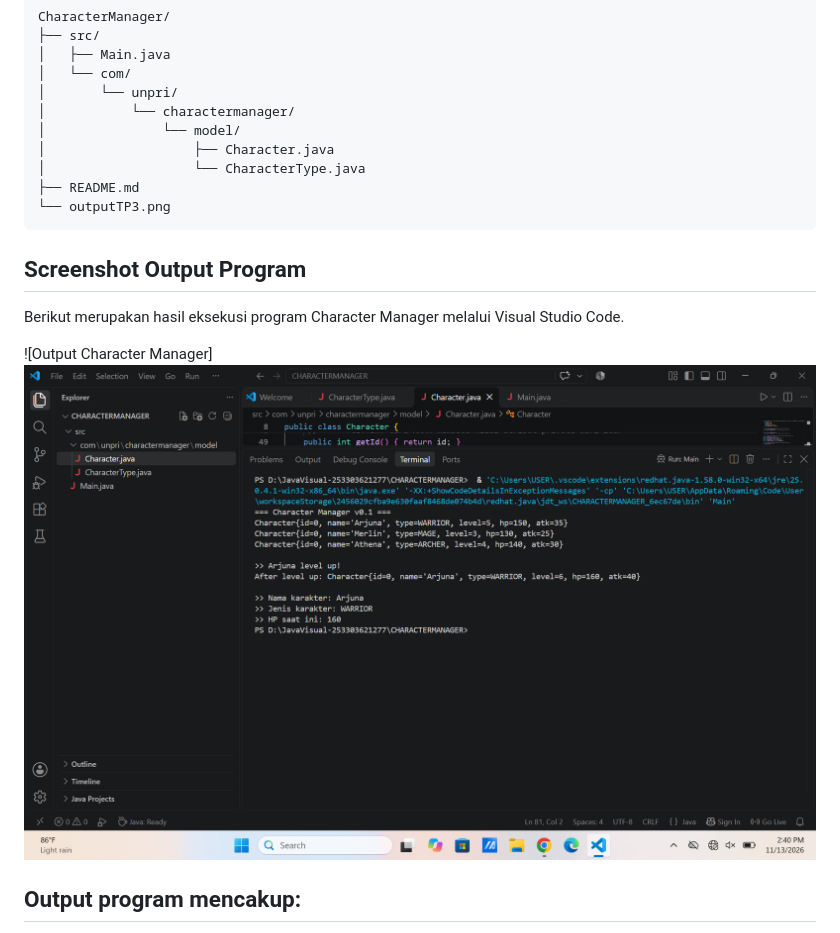
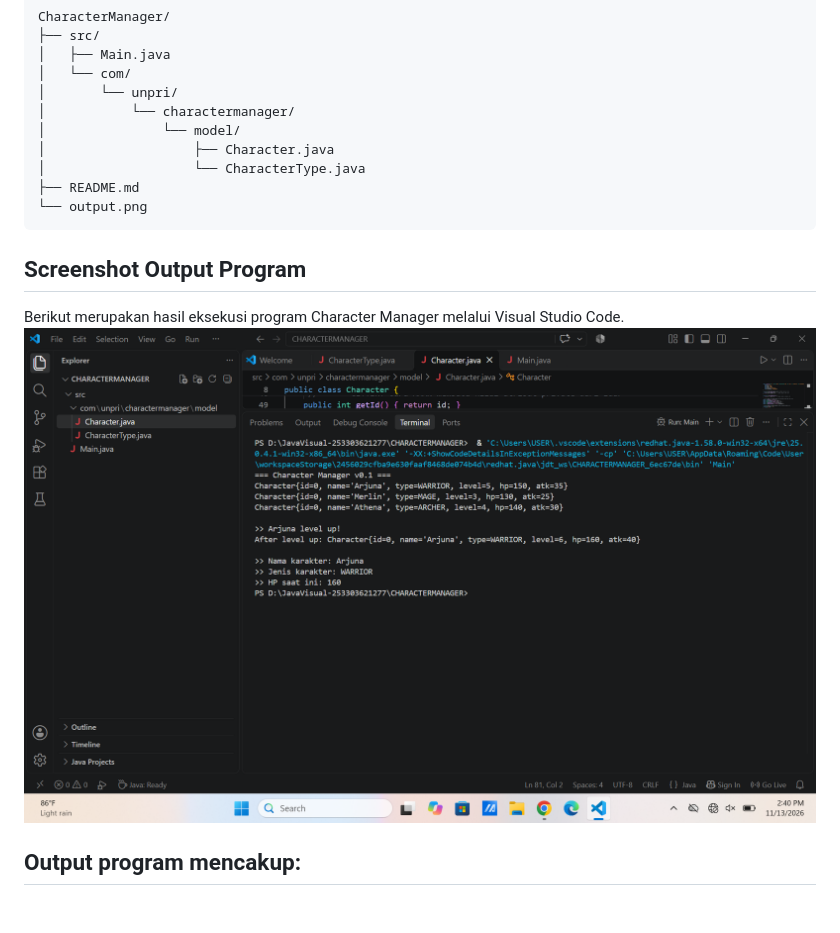
Before and after one commit to tisakiranta/JavaVisual-253303621277, a Markdown page: README.md, the part around the change. Drawn GitHub-style; pictures changed too: output.png (added); blank space fills up the shorter version.

````diff
--- a/README.md
+++ b/README.md
@@ -18,13 +18,12 @@ CharacterManager/
 │                   ├── Character.java
 │                   └── CharacterType.java
 ├── README.md
-└── outputTP3.png
+└── output.png
 ```
 ## Screenshot Output Program
 
 Berikut merupakan hasil eksekusi program Character Manager melalui Visual Studio Code.
-
-![Output Character Manager] ![alt text](outputTP3.png)
+![alt text](output.png)
 
 ## Output program mencakup:
 
````
